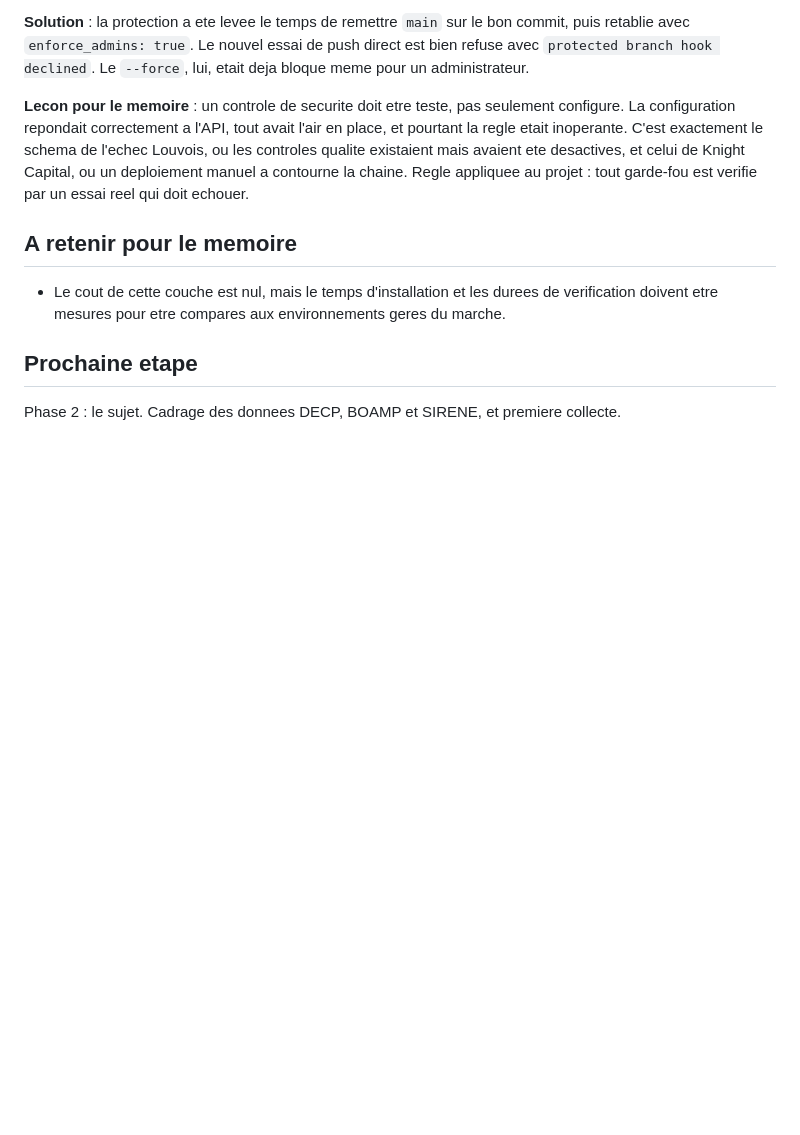
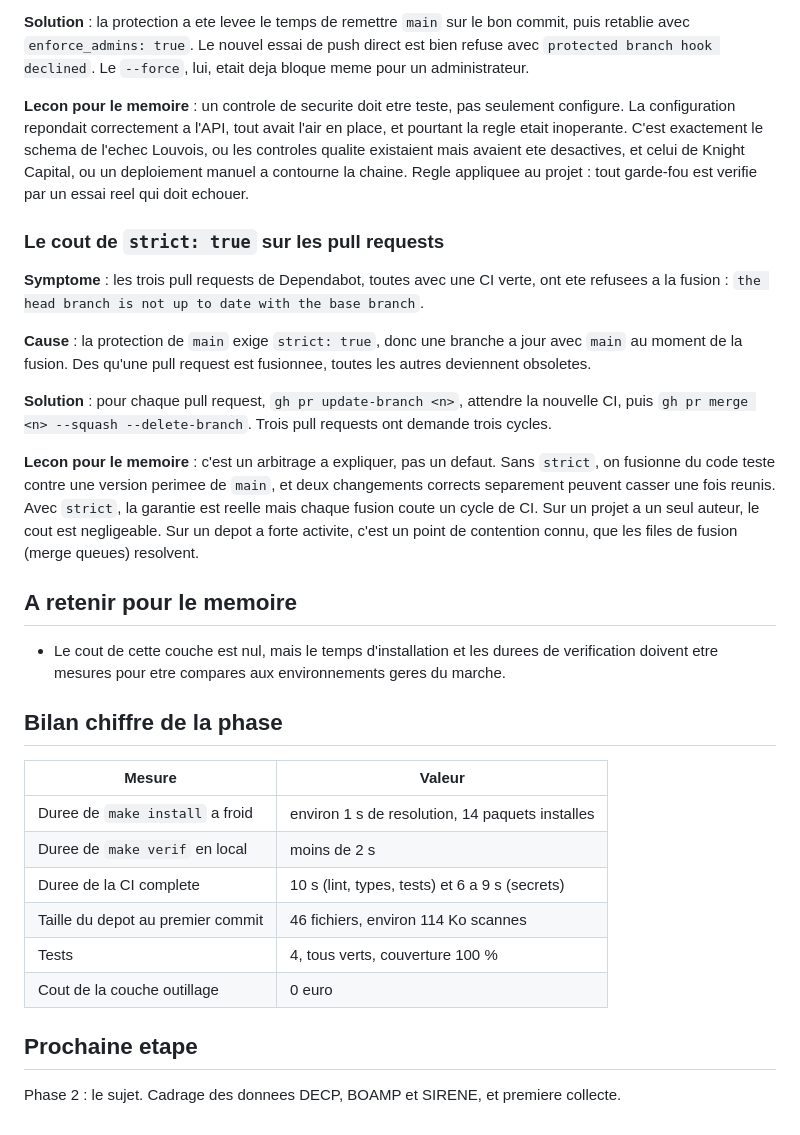
Before and after one commit to ELYSE-GIT/memoire-1-commande-publique, a Markdown page: docs/journal/2026-09-20-phase-1.md, the part around the change. Rendered like a GitHub page; blank space fills up the shorter version.

Commit message:
docs: bilan chiffre de la phase 1 et lecon sur la strategie de fusion

```diff
--- a/docs/journal/2026-09-20-phase-1.md
+++ b/docs/journal/2026-09-20-phase-1.md
@@ -70,11 +70,39 @@ inoperante. C'est exactement le schema de l'echec Louvois, ou les controles qual
 avaient ete desactives, et celui de Knight Capital, ou un deploiement manuel a contourne la chaine.
 Regle appliquee au projet : tout garde-fou est verifie par un essai reel qui doit echouer.
 
+### Le cout de `strict: true` sur les pull requests
+
+**Symptome** : les trois pull requests de Dependabot, toutes avec une CI verte, ont ete refusees a
+la fusion : `the head branch is not up to date with the base branch`.
+
+**Cause** : la protection de `main` exige `strict: true`, donc une branche a jour avec `main` au
+moment de la fusion. Des qu'une pull request est fusionnee, toutes les autres deviennent obsoletes.
+
+**Solution** : pour chaque pull request, `gh pr update-branch <n>`, attendre la nouvelle CI, puis
+`gh pr merge <n> --squash --delete-branch`. Trois pull requests ont demande trois cycles.
+
+**Lecon pour le memoire** : c'est un arbitrage a expliquer, pas un defaut. Sans `strict`, on fusionne
+du code teste contre une version perimee de `main`, et deux changements corrects separement peuvent
+casser une fois reunis. Avec `strict`, la garantie est reelle mais chaque fusion coute un cycle de
+CI. Sur un projet a un seul auteur, le cout est negligeable. Sur un depot a forte activite, c'est un
+point de contention connu, que les files de fusion (merge queues) resolvent.
+
 ## A retenir pour le memoire
 
 - Le cout de cette couche est nul, mais le temps d'installation et les durees de verification
   doivent etre mesures pour etre compares aux environnements geres du marche.
 
+## Bilan chiffre de la phase
+
+| Mesure | Valeur |
+|---|---|
+| Duree de `make install` a froid | environ 1 s de resolution, 14 paquets installes |
+| Duree de `make verif` en local | moins de 2 s |
+| Duree de la CI complete | 10 s (lint, types, tests) et 6 a 9 s (secrets) |
+| Taille du depot au premier commit | 46 fichiers, environ 114 Ko scannes |
+| Tests | 4, tous verts, couverture 100 % |
+| Cout de la couche outillage | 0 euro |
+
 ## Prochaine etape
 
 Phase 2 : le sujet. Cadrage des donnees DECP, BOAMP et SIRENE, et premiere collecte.
```
